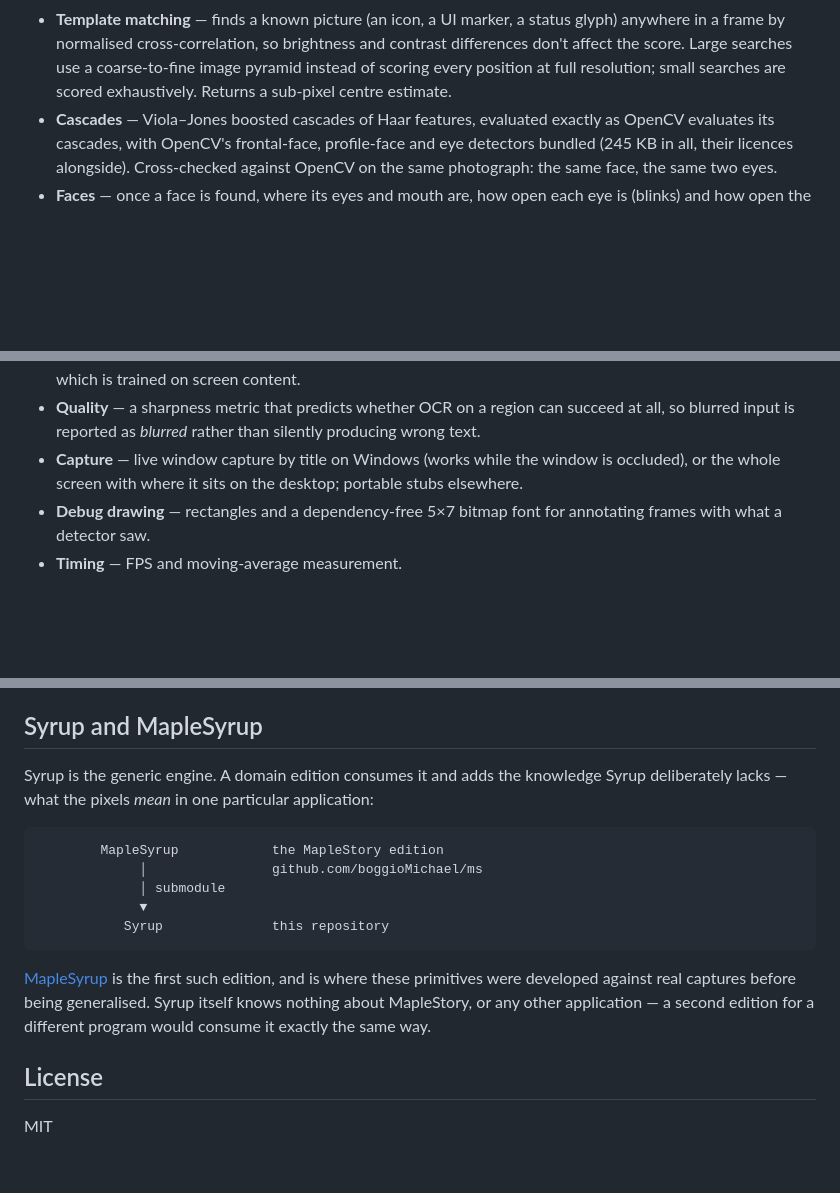
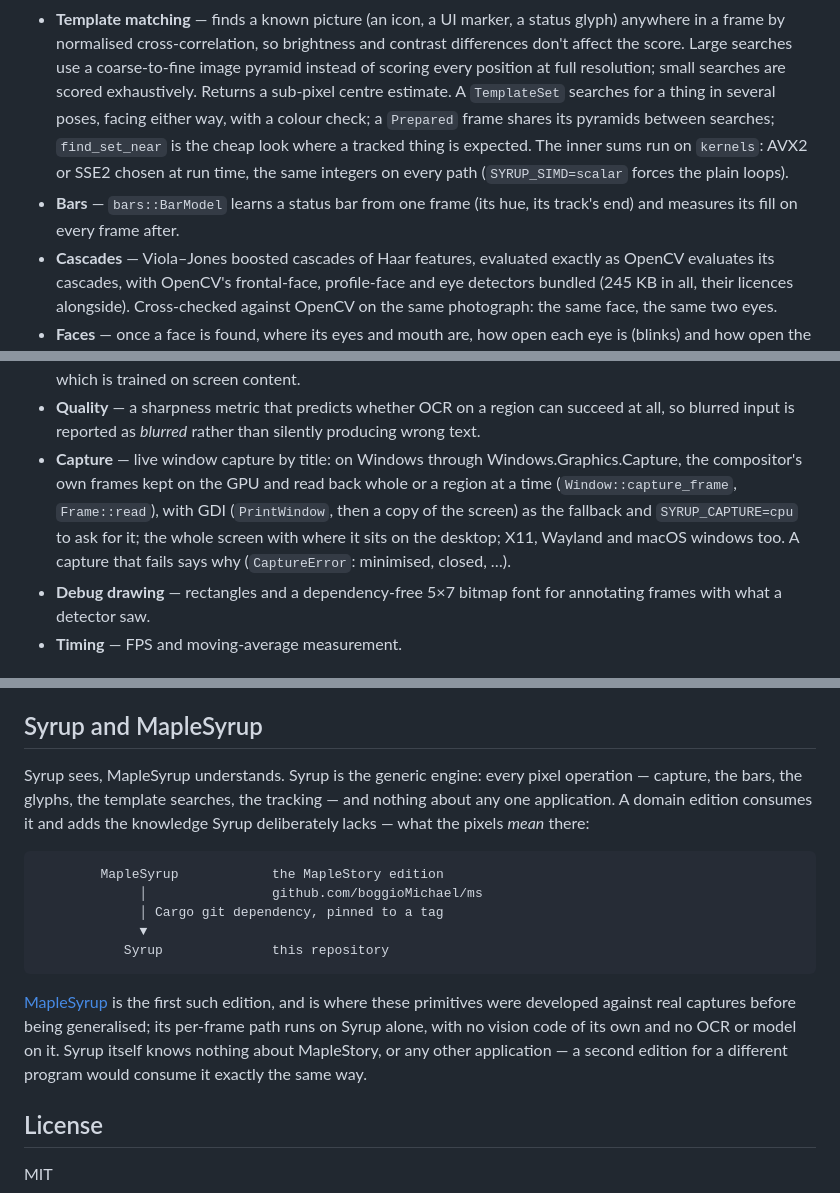
Before and after one commit to boggioMichael/syrup, a Markdown page: README.md, 3 parts joined by grey strips. Drawn GitHub-style; blank space fills up the shorter version.

````diff
--- a/README.md
+++ b/README.md
@@ -163,7 +163,14 @@ and is available directly.
   brightness and contrast differences don't affect the score. Large
   searches use a coarse-to-fine image pyramid instead of scoring every
   position at full resolution; small searches are scored exhaustively.
-  Returns a sub-pixel centre estimate.
+  Returns a sub-pixel centre estimate. A `TemplateSet` searches for a
+  thing in several poses, facing either way, with a colour check; a
+  `Prepared` frame shares its pyramids between searches; `find_set_near`
+  is the cheap look where a tracked thing is expected. The inner sums
+  run on `kernels`: AVX2 or SSE2 chosen at run time, the same integers on
+  every path (`SYRUP_SIMD=scalar` forces the plain loops).
+- **Bars** — `bars::BarModel` learns a status bar from one frame (its
+  hue, its track's end) and measures its fill on every frame after.
 - **Cascades** — Viola–Jones boosted cascades of Haar features, evaluated
   exactly as OpenCV evaluates its cascades, with OpenCV's frontal-face,
   profile-face and eye detectors bundled (245 KB in all, their licences
@@ -184,9 +191,13 @@ and is available directly.
 - **Quality** — a sharpness metric that predicts whether OCR on a region
   can succeed at all, so blurred input is reported as *blurred* rather than
   silently producing wrong text.
-- **Capture** — live window capture by title on Windows (works while the
-  window is occluded), or the whole screen with where it sits on the
-  desktop; portable stubs elsewhere.
+- **Capture** — live window capture by title: on Windows through
+  Windows.Graphics.Capture, the compositor's own frames kept on the GPU
+  and read back whole or a region at a time (`Window::capture_frame`,
+  `Frame::read`), with GDI (`PrintWindow`, then a copy of the screen) as
+  the fallback and `SYRUP_CAPTURE=cpu` to ask for it; the whole screen
+  with where it sits on the desktop; X11, Wayland and macOS windows too.
+  A capture that fails says why (`CaptureError`: minimised, closed, …).
 - **Debug drawing** — rectangles and a dependency-free 5×7 bitmap font for
   annotating frames with what a detector saw.
 - **Timing** — FPS and moving-average measurement.
@@ -481,23 +494,27 @@ the cost there, and it is the library's next performance item.
 
 ## Syrup and MapleSyrup
 
-Syrup is the generic engine. A domain edition consumes it and adds the
-knowledge Syrup deliberately lacks — what the pixels *mean* in one
-particular application:
+Syrup sees, MapleSyrup understands. Syrup is the generic engine: every
+pixel operation — capture, the bars, the glyphs, the template searches,
+the tracking — and nothing about any one application. A domain edition
+consumes it and adds the knowledge Syrup deliberately lacks — what the
+pixels *mean* there:
 
 ```text
         MapleSyrup            the MapleStory edition
              │                github.com/boggioMichael/ms
-             │ submodule
+             │ Cargo git dependency, pinned to a tag
              ▼
            Syrup              this repository
 ```
 
 [MapleSyrup](https://github.com/boggioMichael/ms) is the first such
 edition, and is where these primitives were developed against real
-captures before being generalised. Syrup itself knows nothing about
-MapleStory, or any other application — a second edition for a different
-program would consume it exactly the same way.
+captures before being generalised; its per-frame path runs on Syrup
+alone, with no vision code of its own and no OCR or model on it. Syrup
+itself knows nothing about MapleStory, or any other application — a
+second edition for a different program would consume it exactly the same
+way.
 
 ## License
 
````
Also changed, not shown: other parts of README.md (+2 -0 lines), CHANGELOG.md (+28 -0 lines).
